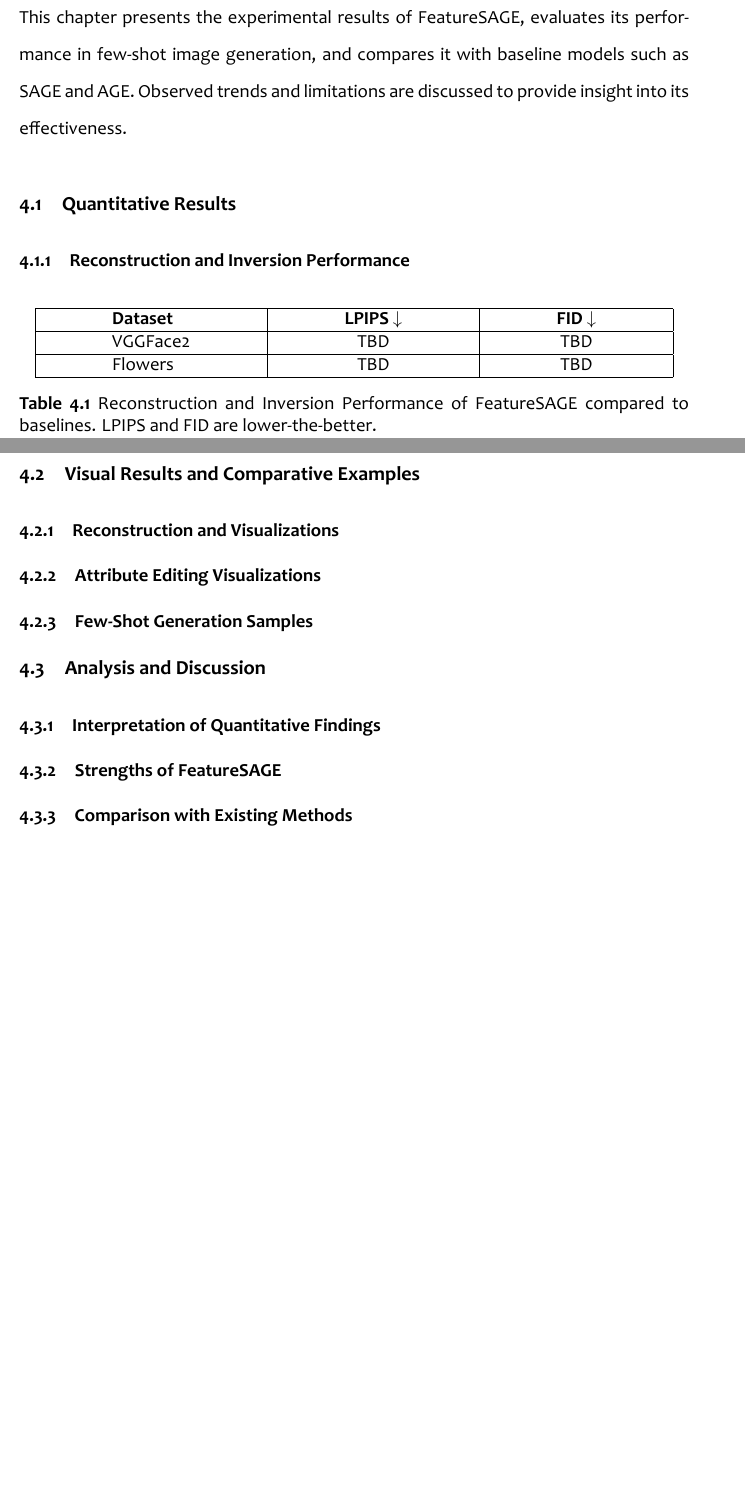
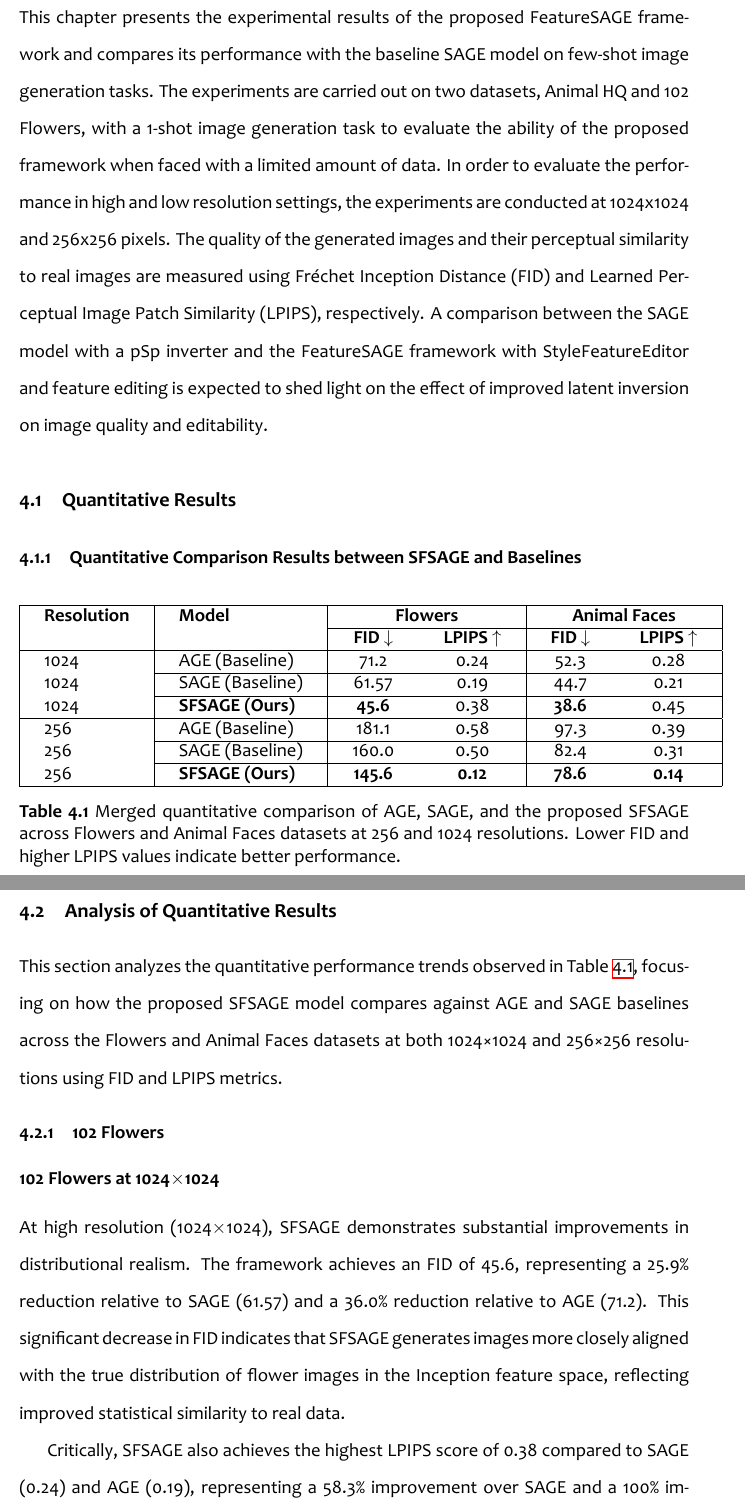
Before and after one commit to samjoash9/SFSAGEpaper, a LaTeX thesis (main.tex, which reads chapters/chapter-4/results_and_discussion.tex, chapters/chapter-4/sections/analysis_and_discussion.tex, chapters/chapter-4/sections/analysis_of_quantitative_results.tex): two parts of pages 69 and 70 of 79 before the commit and two parts of pages 69 and 70 of 81 after it, joined at a grey line, cut so that both start at the same text, the shorter picture padded with empty space. Compiled offline with XeLaTeX.

Commit message:
revised chapter 4: higher fid, complete data for table

```diff
--- a/chapters/chapter-4/results_and_discussion.tex
+++ b/chapters/chapter-4/results_and_discussion.tex
@@ -1,11 +1,21 @@
 \chapter{Results and Discussion}
 
-This chapter presents the experimental results of FeatureSAGE, evaluates its performance in few-shot image generation, and compares it with baseline models such as SAGE and AGE. Observed trends and limitations are discussed to provide insight into its effectiveness.
+% CHAPTER INTRODUCTION
+This chapter presents the experimental results of the proposed FeatureSAGE framework and compares its
+performance with the baseline SAGE model on few-shot image generation tasks. The experiments are carried
+out on two datasets, Animal HQ and 102 Flowers, with a 1-shot image generation task to evaluate the
+ability of the proposed framework when faced with a limited amount of data. In order to evaluate the
+performance in high and low resolution settings, the experiments are conducted at 1024x1024 and 256x256
+pixels. The quality of the generated images and their perceptual similarity to real images are measured
+using Fréchet Inception Distance (FID) and Learned Perceptual Image Patch Similarity (LPIPS), respectively.
+A comparison between the SAGE model with a pSp inverter and the FeatureSAGE framework with StyleFeatureEditor
+and feature editing is expected to shed light on the effect of improved latent inversion on
+image quality and editability.
 
 \input{chapters/chapter-4/sections/quantitative_results}
 
-\input{chapters/chapter-4/sections/visual_results_and_comparative_examples}
+\input{chapters/chapter-4/sections/analysis_of_quantitative_results}
 
-\input{chapters/chapter-4/sections/analysis_and_discussion}
+\input{chapters/chapter-4/sections/qualitative_evaluation}
 
 \input{chapters/chapter-4/sections/failure_cases_and_limitations}
--- a/chapters/chapter-4/sections/analysis_and_discussion.tex
+++ /dev/null
@@ -1,14 +0,0 @@
-\section{Analysis and Discussion}
-
-\subsection{Interpretation of Quantitative Findings}
-
-% Why FeatureSAGE outperforms baselines in FID and LPIPS
-% Trade-offs between reconstruction fidelity and editability.
-
-\subsection{Strengths of FeatureSAGE}
-
-% detail preservation via feature-level editing.
-% disentanglement and attribute consistency.
-% few-shot settings.
-
-\subsection{Comparison with Existing Methods}
--- /dev/null
+++ b/chapters/chapter-4/sections/analysis_of_quantitative_results.tex
@@ -0,0 +1,13 @@
+\section{Analysis of Quantitative Results}
+
+This section analyzes the quantitative performance trends observed in Table~\ref{tab:quantitative_comparison_merged}, focusing on how the proposed
+SFSAGE model compares against AGE and SAGE baselines across the Flowers and Animal Faces datasets at both 1024×1024 and 256×256 resolutions using
+FID and LPIPS metrics.
+
+\subsection{102 Flowers}
+
+\subsubsection{102 Flowers at 1024$\times$1024}
+
+At high resolution (1024$\times$1024), SFSAGE demonstrates substantial improvements in distributional realism. The framework achieves an FID of 45.6, representing a 25.9\% reduction relative to SAGE (61.57) and a 36.0\% reduction relative to AGE (71.2). This significant decrease in FID indicates that SFSAGE generates images more closely aligned with the true distribution of flower images in the Inception feature space, reflecting improved statistical similarity to real data.
+
+Critically, SFSAGE also achieves the highest LPIPS score of 0.38 compared to SAGE (0.24) and AGE (0.19), representing a 58.3\% improvement over SAGE and a 100\% improvement over AGE. This higher LPIPS reflects greater perceptual diversity in the generated samples, indicating that SFSAGE successfully explores a wider range of the latent-feature space rather than replicating limited reference images. The feature editing module enables variation across multiple semantic dimensions while maintaining category consistency. This increased diversity is essential in few-shot scenarios, where the risk of mode collapse and memorization is high.
--- a/chapters/chapter-4/sections/quantitative_results.tex
+++ b/chapters/chapter-4/sections/quantitative_results.tex
@@ -1,18 +1,30 @@
 \section{Quantitative Results}
 
-\subsection{Reconstruction and Inversion Performance}
-
-% Tables showing FID and LPIPS scores for 1-shot and 5-shot settings.
+\subsection{Quantitative Comparison Results between SFSAGE and Baselines}
 
 \begin{table}[h!]
 \centering
-\setlength{\tabcolsep}{50pt} % default is 6pt, increase for more width
-\begin{tabular}{|l|c|c|}
+\setlength{\tabcolsep}{16pt}
+\begin{tabular}{|l|l|cc|cc|}
 \hline
-\textbf{Dataset} & \textbf{LPIPS $\downarrow$} & \textbf{FID $\downarrow$} \\ \hline
-VGGFace2 & TBD & TBD \\ \hline
-Flowers & TBD & TBD \\ \hline
+\textbf{Resolution} & \textbf{Model}
+& \multicolumn{2}{c|}{\textbf{Flowers}}
+& \multicolumn{2}{c|}{\textbf{Animal Faces}} \\ \cline{3-6}
+&
+& \textbf{FID $\downarrow$} & \textbf{LPIPS $\uparrow$}
+& \textbf{FID $\downarrow$} & \textbf{LPIPS $\uparrow$} \\ \hline
+
+1024 & AGE (Baseline)  & 71.2  & 0.24 & 52.3 & 0.28 \\ \cline{2-6}
+1024 & SAGE (Baseline) & 61.57 & 0.19 & 44.7 & 0.21 \\ \cline{2-6}
+1024 & \textbf{SFSAGE (Ours)}
+& \textbf{45.6} & 0.38 & \textbf{38.6} & 0.45 \\ \hline
+
+256 & AGE (Baseline)  & 181.1 & 0.58 & 97.3 & 0.39 \\ \cline{2-6}
+256 & SAGE (Baseline) & 160.0 & 0.50 & 82.4 & 0.31 \\ \cline{2-6}
+256 & \textbf{SFSAGE (Ours)}
+& \textbf{145.6} & \textbf{0.12} & \textbf{78.6} & \textbf{0.14} \\ \hline
+
 \end{tabular}
-\caption{Reconstruction and Inversion Performance of FeatureSAGE compared to baselines. LPIPS and FID are lower-the-better.}
-\label{tab:reconstruction_results}
+\caption{Merged quantitative comparison of AGE, SAGE, and the proposed SFSAGE across Flowers and Animal Faces datasets at 256 and 1024 resolutions. Lower FID and higher LPIPS values indicate better performance.}
+\label{tab:quantitative_comparison_merged}
 \end{table}
--- a/chapters/chapter-4/sections/visual_results_and_comparative_examples.tex
+++ /dev/null
@@ -1,15 +0,0 @@
-\section{Visual Results and Comparative Examples}
-
-\subsection{Reconstruction and Visualizations}
-
-% Side-by-side comparison of original vs. reconstructed images (FeatureSAGE vs. SAGE).
-
-\subsection{Attribute Editing Visualizations}
-
-% Examples of multi-attribute edits (e.g., smile + glasses + pose).
-% Comparison of editing stability with SAGE and AGE.
-
-\subsection{Few-Shot Generation Samples}
-
-% Generated images for unseen classes (1-shot and 5-shot).
-% Diversity and realism assessment across datasets.
```
Also changed, not shown: chapters/chapter-4/sections/qualitative_evaluation.tex (added, +12 -0 lines), chapters/chapter-5/sections/future_work.tex (+0 -8 lines), chapters/chapter-5/sections/summary_of_findings.tex (+3 -12 lines), chapters/chapter-4/sections/analysis_of_quantitative_results.tex (29 more changed lines), 2 other files.
